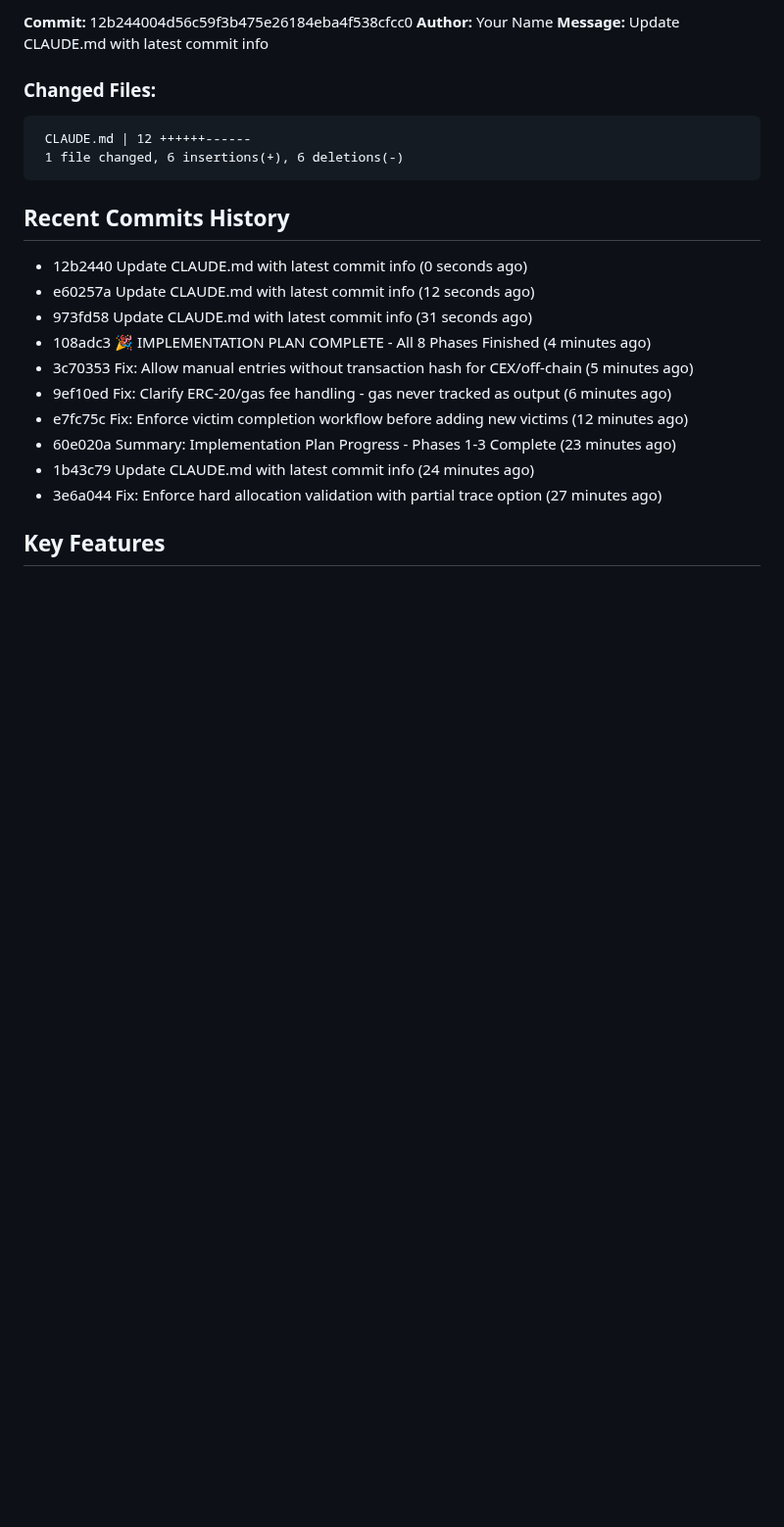
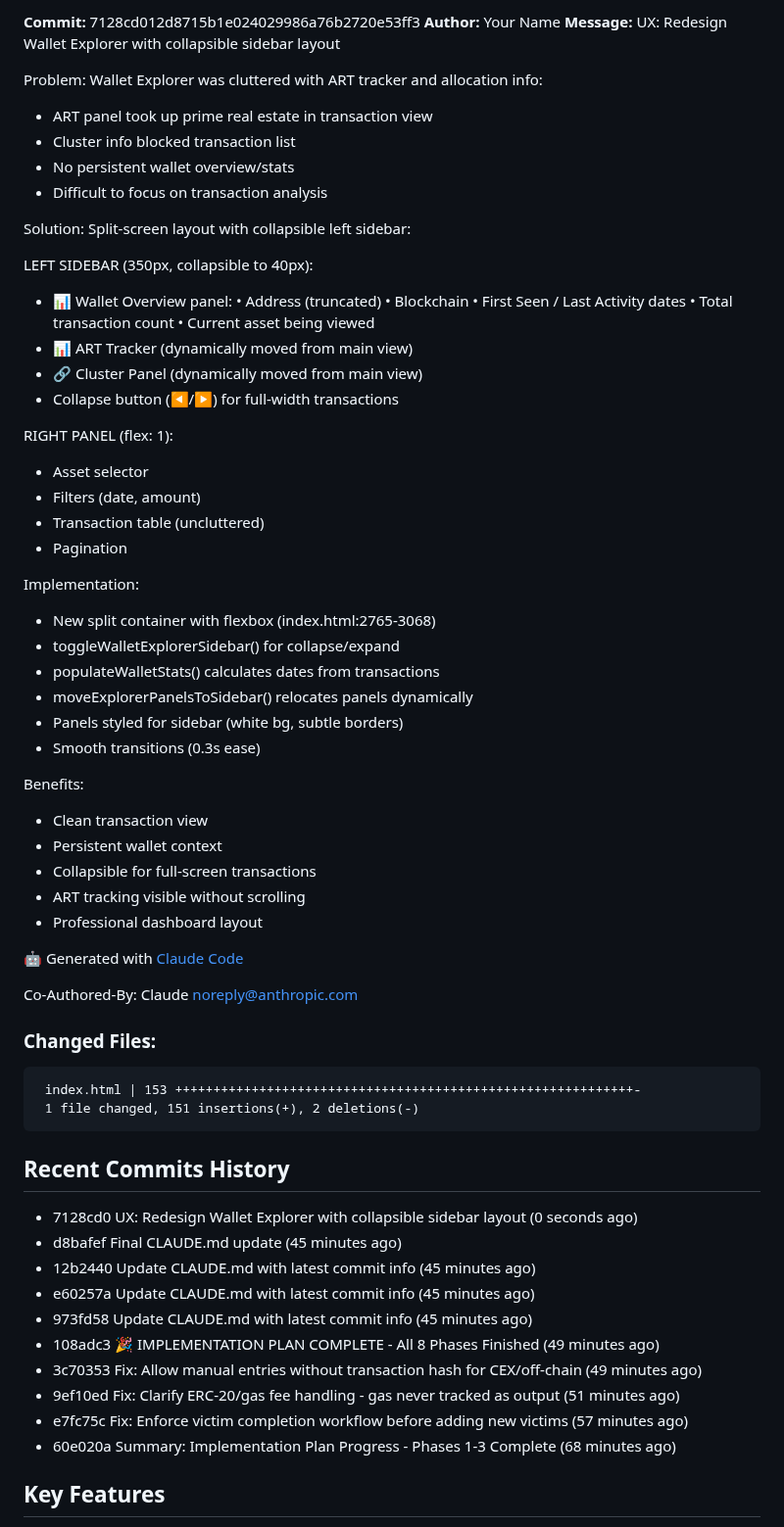
Before and after one commit to JGooseK41/batsTool, a Markdown page: CLAUDE.md, the part around one of its changes. Shown at 98% size. Drawn GitHub-style; blank space fills up the shorter version.

Commit message:
Update CLAUDE.md with latest commit info

````diff
--- a/CLAUDE.md
+++ b/CLAUDE.md
@@ -7,26 +7,70 @@ B.A.T.S. (Block Audit Tracing Standard) is a blockchain investigation tool for t
 
-**Commit:** 12b244004d56c59f3b475e26184eba4f538cfcc0
+**Commit:** 7128cd012d8715b1e024029986a76b2720e53ff3
 **Author:** Your Name
-**Message:** Update CLAUDE.md with latest commit info
+**Message:** UX: Redesign Wallet Explorer with collapsible sidebar layout
+
+Problem: Wallet Explorer was cluttered with ART tracker and allocation info:
+- ART panel took up prime real estate in transaction view
+- Cluster info blocked transaction list
+- No persistent wallet overview/stats
+- Difficult to focus on transaction analysis
+
+Solution: Split-screen layout with collapsible left sidebar:
+
+LEFT SIDEBAR (350px, collapsible to 40px):
+- 📊 Wallet Overview panel:
+  • Address (truncated)
+  • Blockchain
+  • First Seen / Last Activity dates
+  • Total transaction count
+  • Current asset being viewed
+- 📊 ART Tracker (dynamically moved from main view)
+- 🔗 Cluster Panel (dynamically moved from main view)
+- Collapse button (◀/▶) for full-width transactions
+
+RIGHT PANEL (flex: 1):
+- Asset selector
+- Filters (date, amount)
+- Transaction table (uncluttered)
+- Pagination
+
+Implementation:
+- New split container with flexbox (index.html:2765-3068)
+- toggleWalletExplorerSidebar() for collapse/expand
+- populateWalletStats() calculates dates from transactions
+- moveExplorerPanelsToSidebar() relocates panels dynamically
+- Panels styled for sidebar (white bg, subtle borders)
+- Smooth transitions (0.3s ease)
+
+Benefits:
+- Clean transaction view
+- Persistent wallet context
+- Collapsible for full-screen transactions
+- ART tracking visible without scrolling
+- Professional dashboard layout
+
+🤖 Generated with [Claude Code](https://claude.com/claude-code)
+
+Co-Authored-By: Claude <noreply@anthropic.com>
 
 ### Changed Files:
 ```
- CLAUDE.md | 12 ++++++------
- 1 file changed, 6 insertions(+), 6 deletions(-)
+ index.html | 153 ++++++++++++++++++++++++++++++++++++++++++++++++++++++++++++-
+ 1 file changed, 151 insertions(+), 2 deletions(-)
 ```
 
 ## Recent Commits History
 
-- 12b2440 Update CLAUDE.md with latest commit info (0 seconds ago)
-- e60257a Update CLAUDE.md with latest commit info (12 seconds ago)
-- 973fd58 Update CLAUDE.md with latest commit info (31 seconds ago)
-- 108adc3 🎉 IMPLEMENTATION PLAN COMPLETE - All 8 Phases Finished (4 minutes ago)
-- 3c70353 Fix: Allow manual entries without transaction hash for CEX/off-chain (5 minutes ago)
-- 9ef10ed Fix: Clarify ERC-20/gas fee handling - gas never tracked as output (6 minutes ago)
-- e7fc75c Fix: Enforce victim completion workflow before adding new victims (12 minutes ago)
-- 60e020a Summary: Implementation Plan Progress - Phases 1-3 Complete (23 minutes ago)
-- 1b43c79 Update CLAUDE.md with latest commit info (24 minutes ago)
-- 3e6a044 Fix: Enforce hard allocation validation with partial trace option (27 minutes ago)
+- 7128cd0 UX: Redesign Wallet Explorer with collapsible sidebar layout (0 seconds ago)
+- d8bafef Final CLAUDE.md update (45 minutes ago)
+- 12b2440 Update CLAUDE.md with latest commit info (45 minutes ago)
+- e60257a Update CLAUDE.md with latest commit info (45 minutes ago)
+- 973fd58 Update CLAUDE.md with latest commit info (45 minutes ago)
+- 108adc3 🎉 IMPLEMENTATION PLAN COMPLETE - All 8 Phases Finished (49 minutes ago)
+- 3c70353 Fix: Allow manual entries without transaction hash for CEX/off-chain (49 minutes ago)
+- 9ef10ed Fix: Clarify ERC-20/gas fee handling - gas never tracked as output (51 minutes ago)
+- e7fc75c Fix: Enforce victim completion workflow before adding new victims (57 minutes ago)
+- 60e020a Summary: Implementation Plan Progress - Phases 1-3 Complete (68 minutes ago)
 
 ## Key Features
 
````
Also changed, not shown: other parts of CLAUDE.md (+1 -1 lines).
